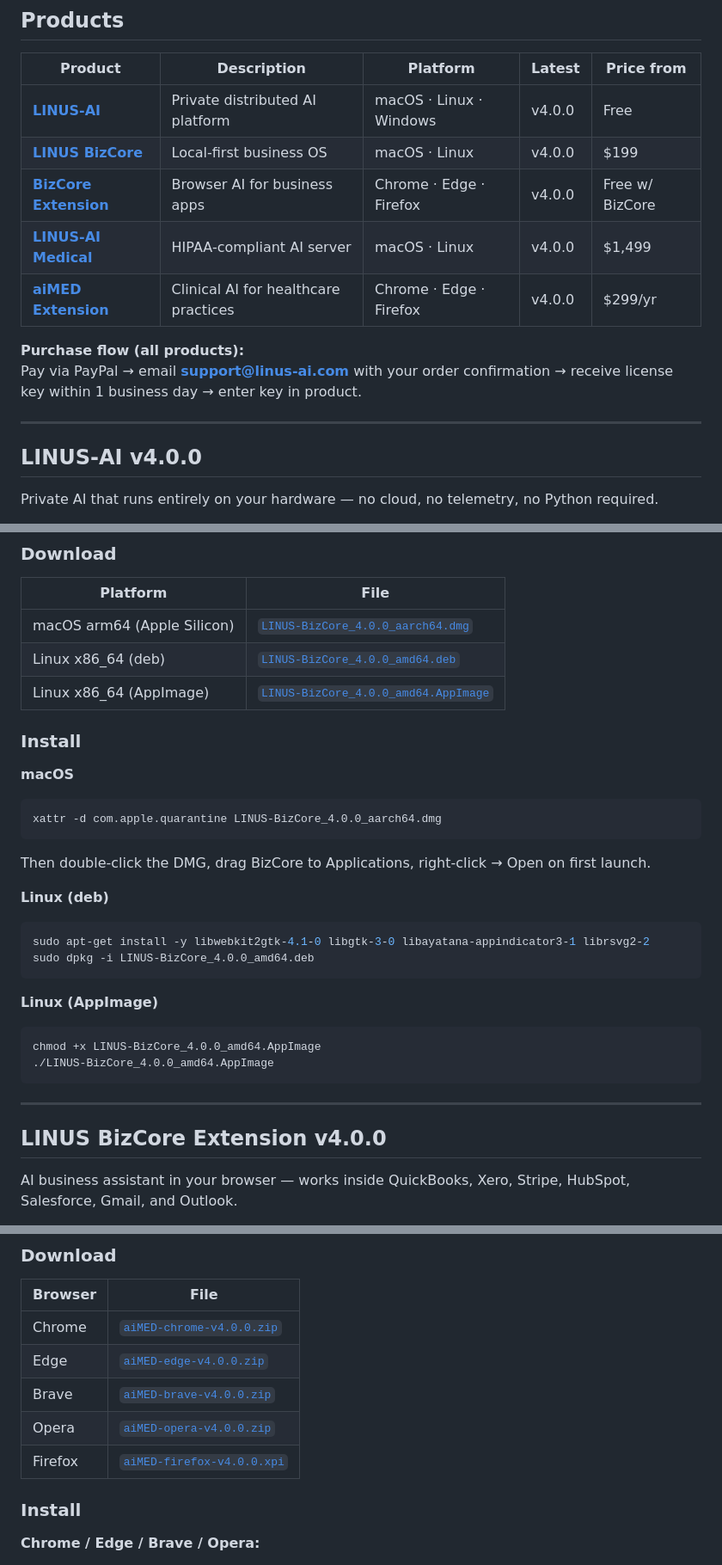
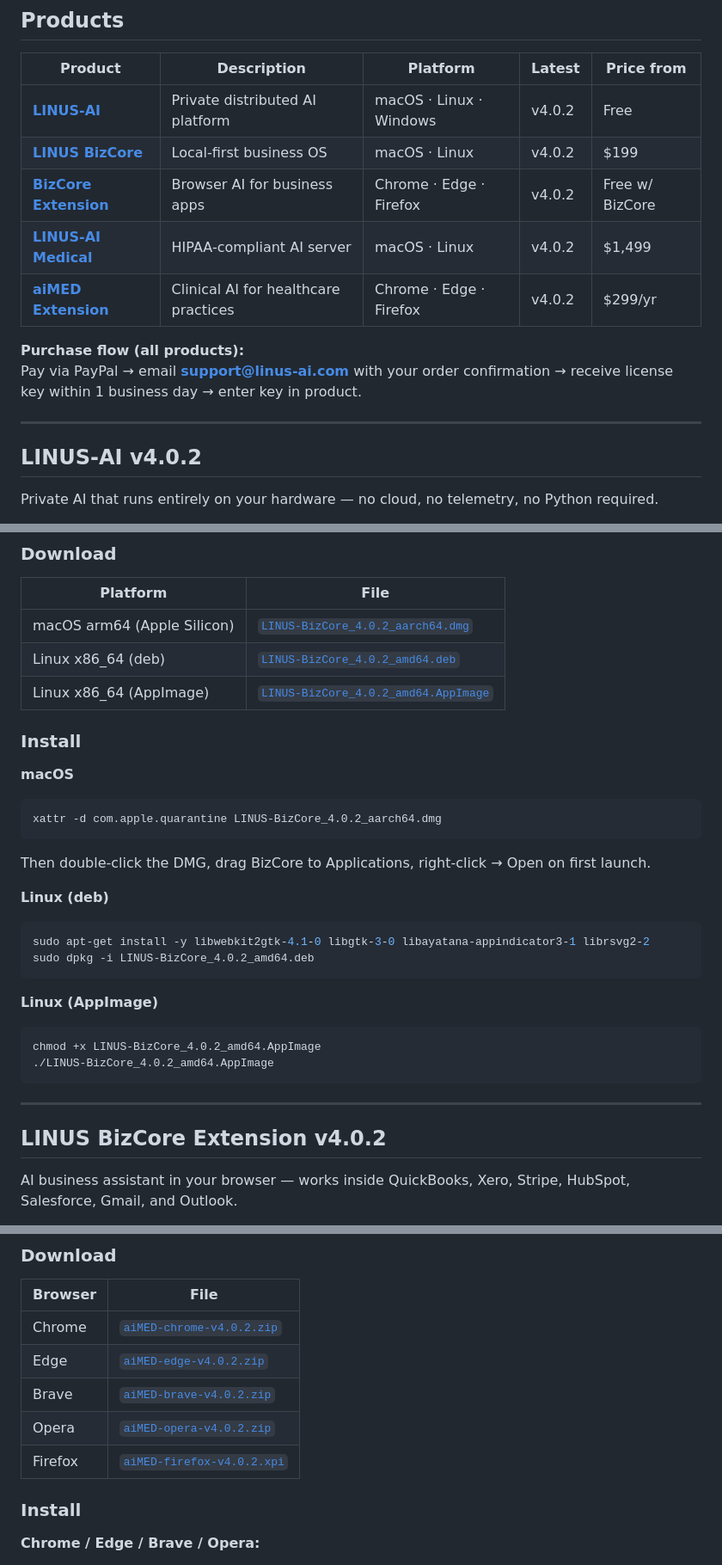
Before and after one commit to miryala3/linus-ai-public, a Markdown page: README.md, 3 parts joined by grey strips. Shown at 86% size. GitHub-like rendering.

````diff
--- a/README.md
+++ b/README.md
@@ -11,18 +11,18 @@
 
 | Product | Description | Platform | Latest | Price from |
 |---|---|---|---|---|
-| **[LINUS-AI](#linus-ai-v400)** | Private distributed AI platform | macOS · Linux · Windows | v4.0.0 | Free |
-| **[LINUS BizCore](#linus-bizcore-v400)** | Local-first business OS | macOS · Linux | v4.0.0 | $199 |
-| **[BizCore Extension](#linus-bizcore-extension-v400)** | Browser AI for business apps | Chrome · Edge · Firefox | v4.0.0 | Free w/ BizCore |
-| **[LINUS-AI Medical](#linus-ai-medical-server-v400)** | HIPAA-compliant AI server | macOS · Linux | v4.0.0 | $1,499 |
-| **[aiMED Extension](#aimed-extension-v400)** | Clinical AI for healthcare practices | Chrome · Edge · Firefox | v4.0.0 | $299/yr |
+| **[LINUS-AI](#linus-ai-v402)** | Private distributed AI platform | macOS · Linux · Windows | v4.0.2 | Free |
+| **[LINUS BizCore](#linus-bizcore-v402)** | Local-first business OS | macOS · Linux | v4.0.2 | $199 |
+| **[BizCore Extension](#linus-bizcore-extension-v402)** | Browser AI for business apps | Chrome · Edge · Firefox | v4.0.2 | Free w/ BizCore |
+| **[LINUS-AI Medical](#linus-ai-medical-server-v402)** | HIPAA-compliant AI server | macOS · Linux | v4.0.2 | $1,499 |
+| **[aiMED Extension](#aimed-extension-v402)** | Clinical AI for healthcare practices | Chrome · Edge · Firefox | v4.0.2 | $299/yr |
 
 **Purchase flow (all products):**
 Pay via PayPal → email **support@linus-ai.com** with your order confirmation → receive license key within 1 business day → enter key in product.
 
 ---
 
-## LINUS-AI v4.0.0
+## LINUS-AI v4.0.2
 
 Private AI that runs entirely on your hardware — no cloud, no telemetry, no Python required.
 
@@ -122,33 +124,33 @@ Local-first business OS for small businesses — one app for everything, no SaaS
 
 | Platform | File |
 |---|---|
-| macOS arm64 (Apple Silicon) | [`LINUS-BizCore_4.0.0_aarch64.dmg`](https://github.com/miryala3/linus-ai-public/releases/download/bizcore-v4.0.0/LINUS-BizCore_4.0.0_aarch64.dmg) |
-| Linux x86_64 (deb) | [`LINUS-BizCore_4.0.0_amd64.deb`](https://github.com/miryala3/linus-ai-public/releases/download/bizcore-v4.0.0/LINUS-BizCore_4.0.0_amd64.deb) |
-| Linux x86_64 (AppImage) | [`LINUS-BizCore_4.0.0_amd64.AppImage`](https://github.com/miryala3/linus-ai-public/releases/download/bizcore-v4.0.0/LINUS-BizCore_4.0.0_amd64.AppImage) |
+| macOS arm64 (Apple Silicon) | [`LINUS-BizCore_4.0.2_aarch64.dmg`](https://github.com/miryala3/linus-ai-public/releases/download/bizcore-v4.0.2/LINUS-BizCore_4.0.2_aarch64.dmg) |
+| Linux x86_64 (deb) | [`LINUS-BizCore_4.0.2_amd64.deb`](https://github.com/miryala3/linus-ai-public/releases/download/bizcore-v4.0.2/LINUS-BizCore_4.0.2_amd64.deb) |
+| Linux x86_64 (AppImage) | [`LINUS-BizCore_4.0.2_amd64.AppImage`](https://github.com/miryala3/linus-ai-public/releases/download/bizcore-v4.0.2/LINUS-BizCore_4.0.2_amd64.AppImage) |
 
 ### Install
 
 **macOS**
 ```bash
-xattr -d com.apple.quarantine LINUS-BizCore_4.0.0_aarch64.dmg
+xattr -d com.apple.quarantine LINUS-BizCore_4.0.2_aarch64.dmg
 ```
 Then double-click the DMG, drag BizCore to Applications, right-click → Open on first launch.
 
 **Linux (deb)**
 ```bash
 sudo apt-get install -y libwebkit2gtk-4.1-0 libgtk-3-0 libayatana-appindicator3-1 librsvg2-2
-sudo dpkg -i LINUS-BizCore_4.0.0_amd64.deb
+sudo dpkg -i LINUS-BizCore_4.0.2_amd64.deb
 ```
 
 **Linux (AppImage)**
 ```bash
-chmod +x LINUS-BizCore_4.0.0_amd64.AppImage
-./LINUS-BizCore_4.0.0_amd64.AppImage
+chmod +x LINUS-BizCore_4.0.2_amd64.AppImage
+./LINUS-BizCore_4.0.2_amd64.AppImage
 ```
 
 ---
 
-## LINUS BizCore Extension v4.0.0
+## LINUS BizCore Extension v4.0.2
 
 AI business assistant in your browser — works inside QuickBooks, Xero, Stripe, HubSpot, Salesforce, Gmail, and Outlook.
 
@@ -277,11 +279,11 @@ Clinical AI assistant for healthcare practices — 8 workflow tabs running again
 
 | Browser | File |
 |---|---|
-| Chrome | [`aiMED-chrome-v4.0.0.zip`](https://github.com/miryala3/linus-ai-public/releases/download/aimed-ext-v4.0.0/aiMED-chrome-v4.0.0.zip) |
-| Edge | [`aiMED-edge-v4.0.0.zip`](https://github.com/miryala3/linus-ai-public/releases/download/aimed-ext-v4.0.0/aiMED-edge-v4.0.0.zip) |
-| Brave | [`aiMED-brave-v4.0.0.zip`](https://github.com/miryala3/linus-ai-public/releases/download/aimed-ext-v4.0.0/aiMED-brave-v4.0.0.zip) |
-| Opera | [`aiMED-opera-v4.0.0.zip`](https://github.com/miryala3/linus-ai-public/releases/download/aimed-ext-v4.0.0/aiMED-opera-v4.0.0.zip) |
-| Firefox | [`aiMED-firefox-v4.0.0.xpi`](https://github.com/miryala3/linus-ai-public/releases/download/aimed-ext-v4.0.0/aiMED-firefox-v4.0.0.xpi) |
+| Chrome | [`aiMED-chrome-v4.0.2.zip`](https://github.com/miryala3/linus-ai-public/releases/download/aimed-ext-v4.0.2/aiMED-chrome-v4.0.2.zip) |
+| Edge | [`aiMED-edge-v4.0.2.zip`](https://github.com/miryala3/linus-ai-public/releases/download/aimed-ext-v4.0.2/aiMED-edge-v4.0.2.zip) |
+| Brave | [`aiMED-brave-v4.0.2.zip`](https://github.com/miryala3/linus-ai-public/releases/download/aimed-ext-v4.0.2/aiMED-brave-v4.0.2.zip) |
+| Opera | [`aiMED-opera-v4.0.2.zip`](https://github.com/miryala3/linus-ai-public/releases/download/aimed-ext-v4.0.2/aiMED-opera-v4.0.2.zip) |
+| Firefox | [`aiMED-firefox-v4.0.2.xpi`](https://github.com/miryala3/linus-ai-public/releases/download/aimed-ext-v4.0.2/aiMED-firefox-v4.0.2.xpi) |
 
 ### Install
 
````
Also changed, not shown: other parts of README.md (+27 -24 lines).
